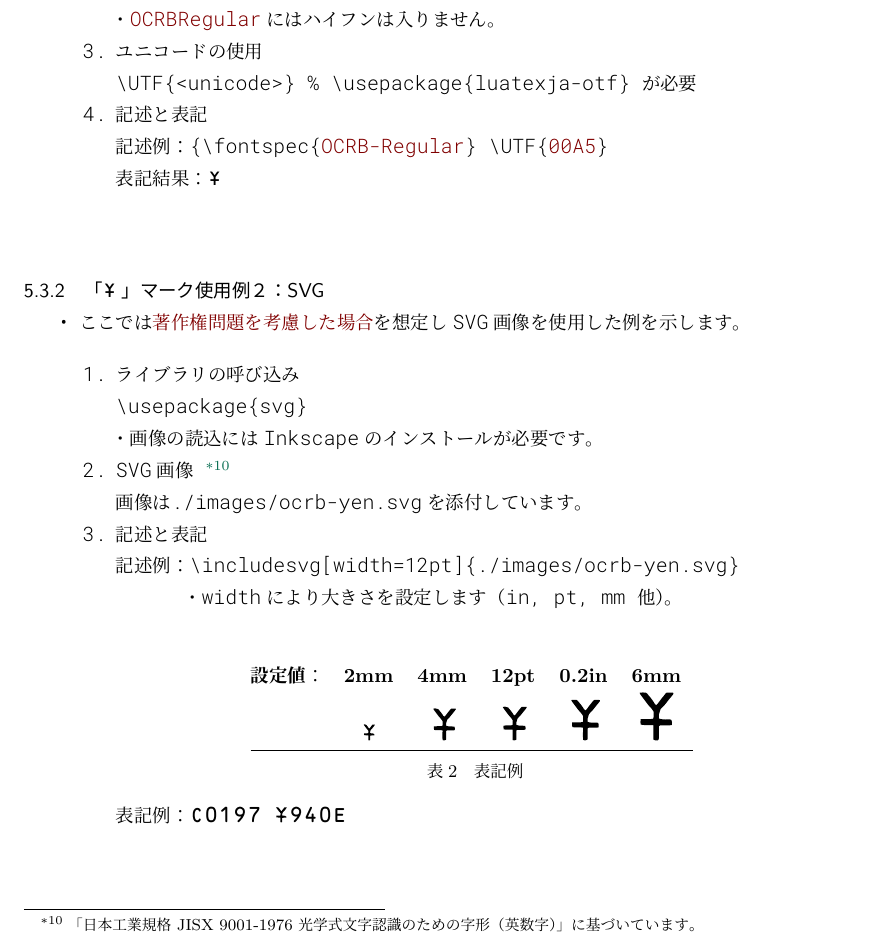
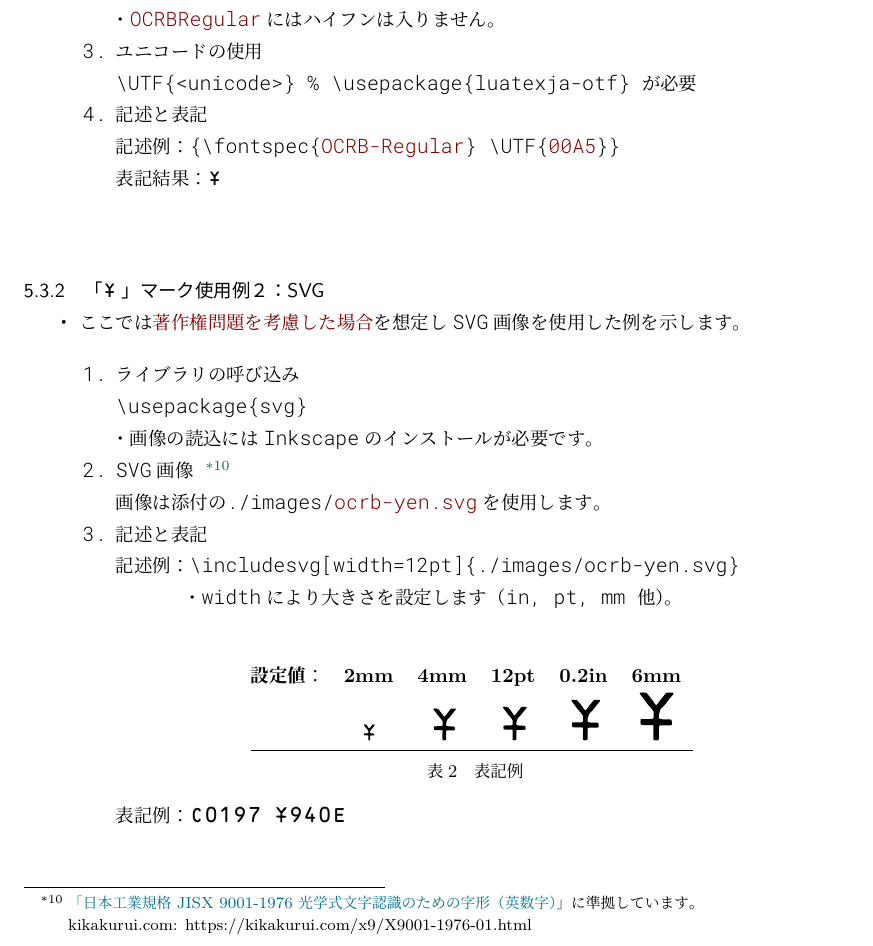
Before and after one commit to ru-museum/isbn-barcode-ja-latex, a LaTeX document (isbn-barcode-ja-latex.tex): part of page 8 of 9, cut so that both start at the same text. The pictures show the PDF file isbn-barcode-ja-latex.pdf that the author committed with the source.

Commit message:
Add files via upload

```diff
--- a/isbn-barcode-ja-latex.tex
+++ b/isbn-barcode-ja-latex.tex
@@ -377,8 +377,8 @@ ocr-b-outline
   \item ライブラリの呼び込み\\
   \bs usepackage\{svg\}\\
   ・画像の読込にはInkscapeのインストールが必要です。
-  \item SVG画像 \footnote{「日本工業規格 JISX 9001-1976 光学式文字認識のための字形（英数字）」に基づいています。} \\
-      画像は./images/ocrb-yen.svgを添付しています。
+  \item SVG画像 \footnote{\href{https://kikakurui.com/x9/X9001-1976-01.html}{「日本工業規格 JISX 9001-1976 光学式文字認識のための字形（英数字）}」に準拠しています。\\kikakurui.com: https://kikakurui.com/x9/X9001-1976-01.html} \\
+      画像は添付の./images/{\colH{800000}ocrb-yen.svg}を使用します。
   \item 記述と表記\\
 記述例：\fRMono{\bs includesvg[width=12pt]\{./images/ocrb-yen.svg\}}\\
 \hspace{36pt}・widthにより大きさを設定します（in, pt, mm 他）。\\
```
Also changed, not shown: isbn-barcode-ja-latex.pdf, isbn-barcode-ja-latex.tex (4 more changed lines).
